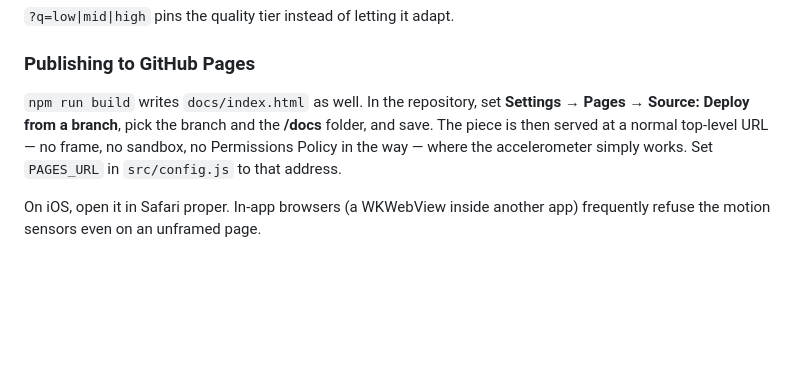
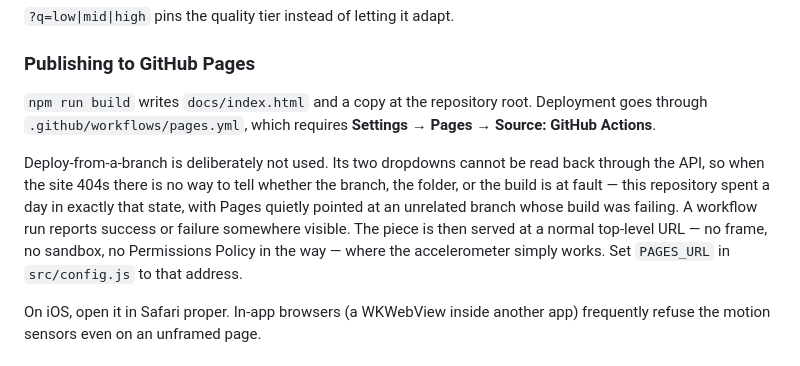
Before and after one commit to izelniego/mobile-scratchpad, a Markdown page: README.md, the part around the change. GitHub-like rendering; blank space fills up the shorter version.

Commit message:
Document the Pages deployment path
Co-Authored-By: Claude Opus 5 <noreply@anthropic.com>
Claude-Session: https://claude.ai/code/session_01MDg6HaQKaH4AuQwCgrSxNx

```diff
--- a/README.md
+++ b/README.md
@@ -46,9 +46,15 @@ node verify.mjs   # headless Chromium checks + screenshots into .verify/
 
 ### Publishing to GitHub Pages
 
-`npm run build` writes `docs/index.html` as well. In the repository, set
-**Settings → Pages → Source: Deploy from a branch**, pick the branch and the
-**/docs** folder, and save. The piece is then served at a normal top-level URL —
+`npm run build` writes `docs/index.html` and a copy at the repository root.
+Deployment goes through `.github/workflows/pages.yml`, which requires
+**Settings → Pages → Source: GitHub Actions**.
+
+Deploy-from-a-branch is deliberately not used. Its two dropdowns cannot be read
+back through the API, so when the site 404s there is no way to tell whether the
+branch, the folder, or the build is at fault — this repository spent a day in
+exactly that state, with Pages quietly pointed at an unrelated branch whose
+build was failing. A workflow run reports success or failure somewhere visible. The piece is then served at a normal top-level URL —
 no frame, no sandbox, no Permissions Policy in the way — where the accelerometer
 simply works. Set `PAGES_URL` in `src/config.js` to that address.
 
```
